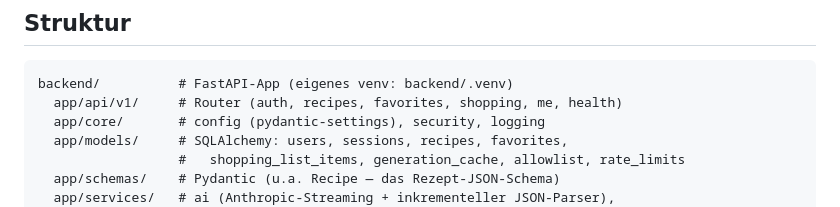
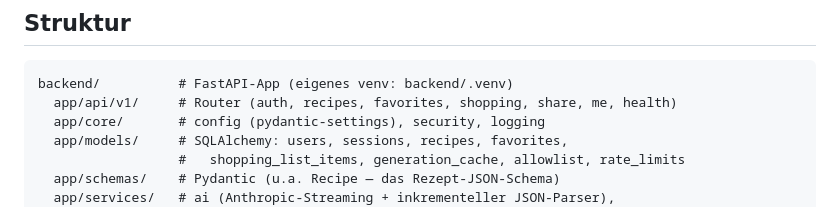
Before and after one commit to pepperonas/zauberkoch-pwa, a Markdown page: CLAUDE.md, the part around the change. Rendered like a GitHub page.

Commit message:
docs: add share router to structure overview
Co-Authored-By: Claude Fable 5 <noreply@anthropic.com>

````diff
--- a/CLAUDE.md
+++ b/CLAUDE.md
@@ -22,7 +22,7 @@ Mobile-first Web-App unter **https://zauberkoch.de**: Nutzer wählt Modus (Koche
 
 ```
 backend/          # FastAPI-App (eigenes venv: backend/.venv)
-  app/api/v1/     # Router (auth, recipes, favorites, shopping, me, health)
+  app/api/v1/     # Router (auth, recipes, favorites, shopping, share, me, health)
   app/core/       # config (pydantic-settings), security, logging
   app/models/     # SQLAlchemy: users, sessions, recipes, favorites,
                   #   shopping_list_items, generation_cache, allowlist, rate_limits
````
